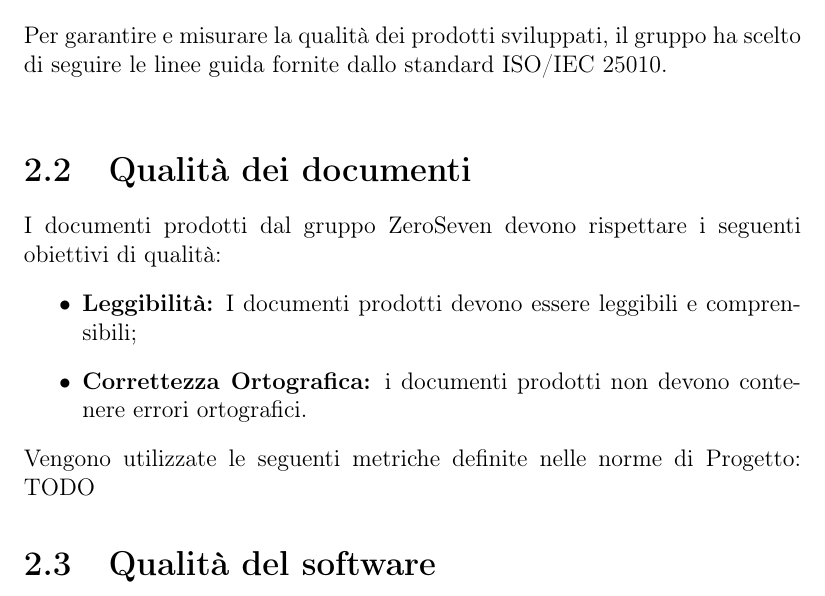
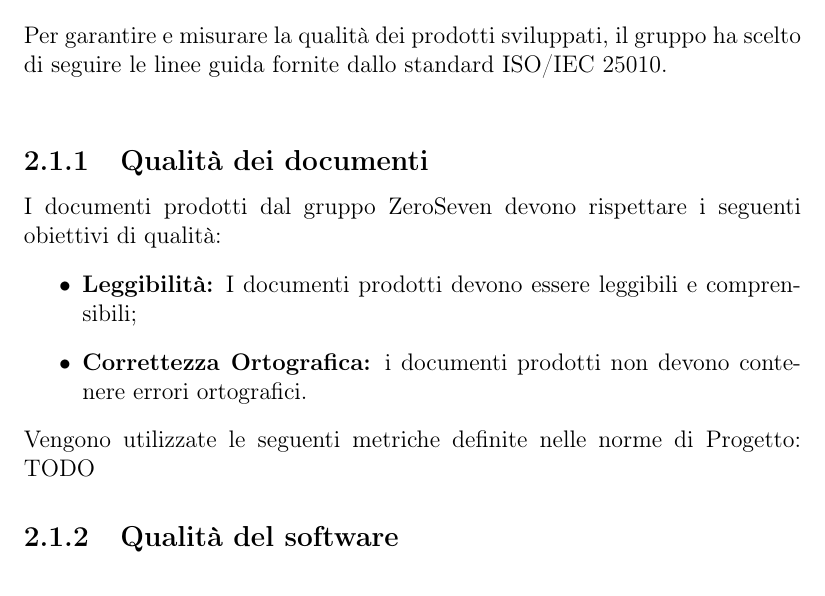
Before and after one commit to mirkofranco/ProgettoSWEDocumentazione, a LaTeX book (Esterni/PianoDiQualifica/pianoDiQualifica.tex, which reads Esterni/PianoDiQualifica/sezioni/qualita_prodotto.tex): part of page 7 of 7, cut so that both start at the same text. Compiled offline with pdfLaTeX.

Commit message:
piccole modifiche alla struttura

```diff
--- a/Esterni/PianoDiQualifica/sezioni/qualita_prodotto.tex
+++ b/Esterni/PianoDiQualifica/sezioni/qualita_prodotto.tex
@@ -1,7 +1,7 @@
 \chapter{Qualità di Prodotto}
 \section{Scopo}
 Per garantire e misurare la qualità dei prodotti sviluppati, il gruppo ha scelto di seguire le linee guida fornite dallo standard ISO/IEC 25010.\\
-\section{Qualità dei documenti}
+\subsection{Qualità dei documenti}
 I documenti prodotti dal gruppo ZeroSeven devono rispettare i seguenti obiettivi di qualità:
 \begin{itemize}
     \item \textbf{Leggibilità:} I documenti prodotti devono essere leggibili e comprensibili;
@@ -10,4 +10,4 @@ I documenti prodotti dal gruppo ZeroSeven devono rispettare i seguenti obiettivi
 Vengono utilizzate le seguenti metriche definite nelle norme di Progetto:
 TODO
 
-\section{Qualità del software}
+\subsection{Qualità del software}
```
